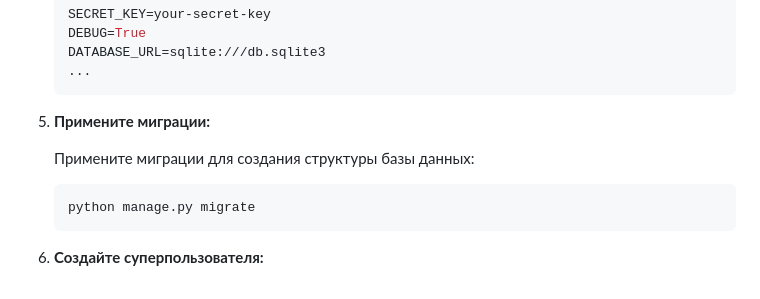
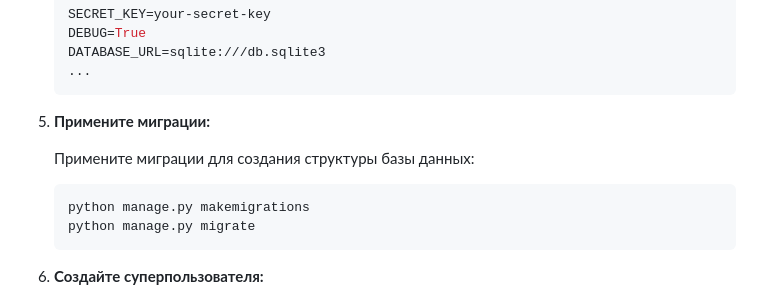
Before and after one commit to Alex-Easy/diploma_try_2, a Markdown page: README.md, the part around the change. Drawn GitHub-style.

````diff
--- a/README.md
+++ b/README.md
@@ -75,6 +75,7 @@
    Примените миграции для создания структуры базы данных:
 
    ```bash
+   python manage.py makemigrations
    python manage.py migrate
    ```
 
````
